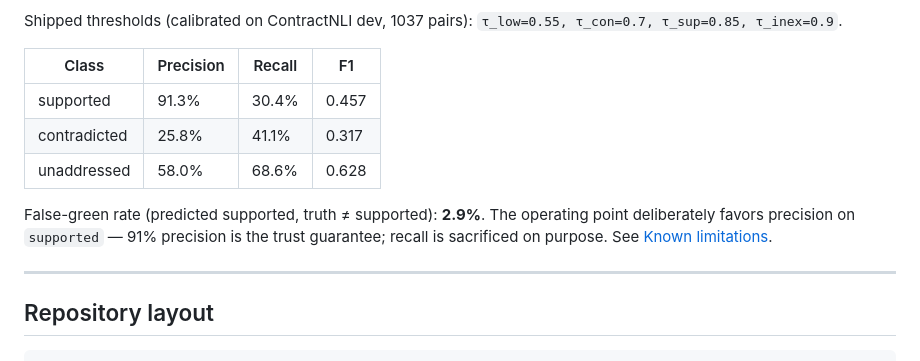
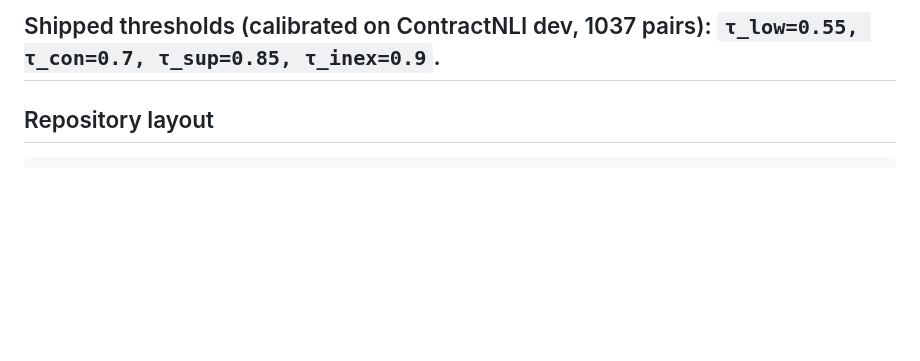
Before and after one commit to hoangsonpham727/claim-verifier, a Markdown page: README.md, the part around the change. Rendered like a GitHub page; blank space fills up the shorter version.

Commit message:
remove the table from readme

```diff
--- a/README.md
+++ b/README.md
@@ -47,15 +47,6 @@ Four signals per claim feed a sequential decision tree (`src/grounding/classify.
 `p_support` and `p_contra` are **independent** classifier calls (one on the claim, one on `"It is not the case that: {claim}"`) — they do not sum to 1. "Unaddressed" is detected when **both** are low, which means the source is genuinely silent (the classifier auto-chunks the full source, so this is robust to retrieval misses).
 
 Shipped thresholds (calibrated on ContractNLI dev, 1037 pairs): `τ_low=0.55, τ_con=0.7, τ_sup=0.85, τ_inex=0.9`.
-
-| Class | Precision | Recall | F1 |
-|---|---|---|---|
-| supported | 91.3% | 30.4% | 0.457 |
-| contradicted | 25.8% | 41.1% | 0.317 |
-| unaddressed | 58.0% | 68.6% | 0.628 |
-
-False-green rate (predicted supported, truth ≠ supported): **2.9%**. The operating point deliberately favors precision on `supported` — 91% precision is the trust guarantee; recall is sacrificed on purpose. See [Known limitations](#known-limitations).
-
 ---
 
 ## Repository layout
```
